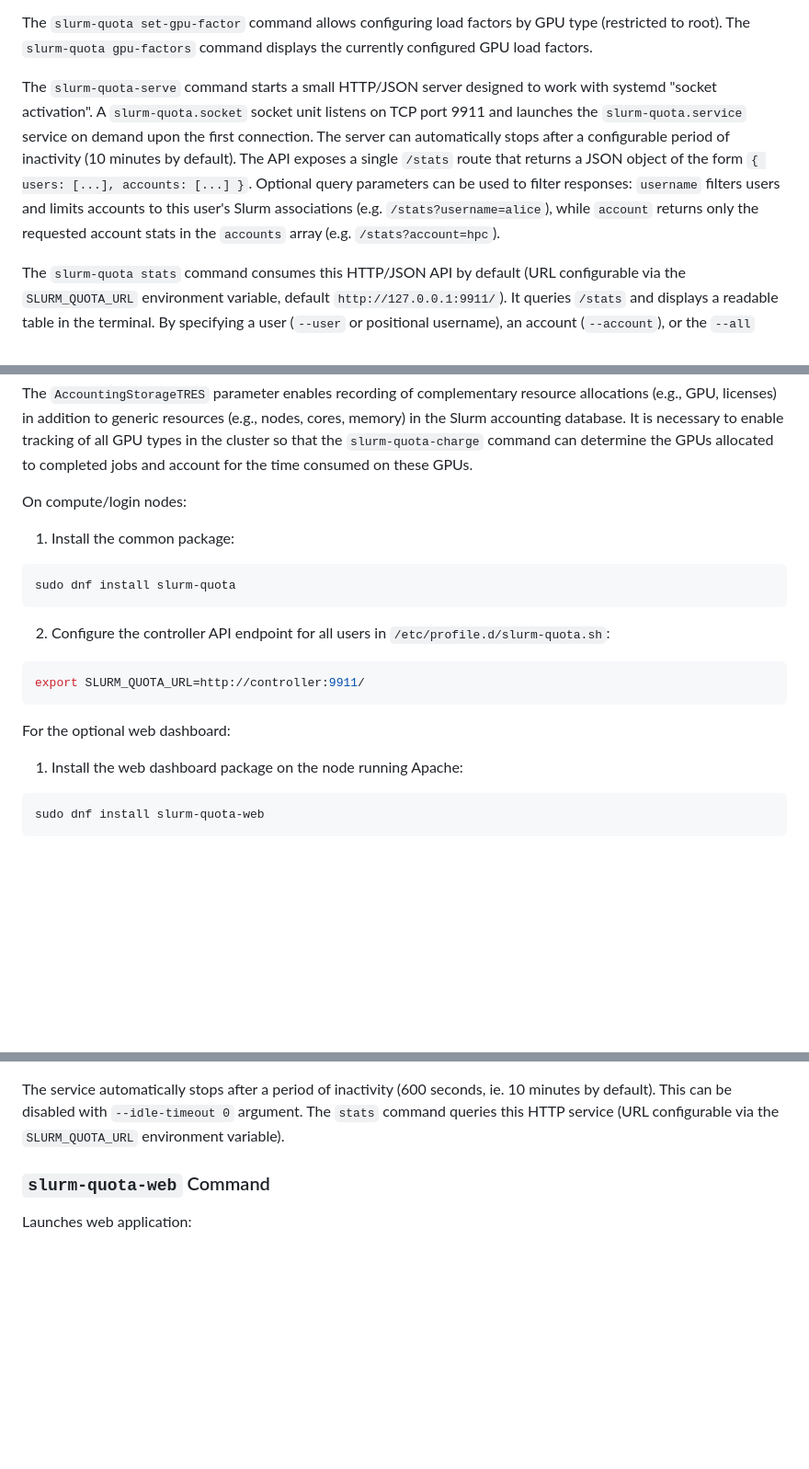
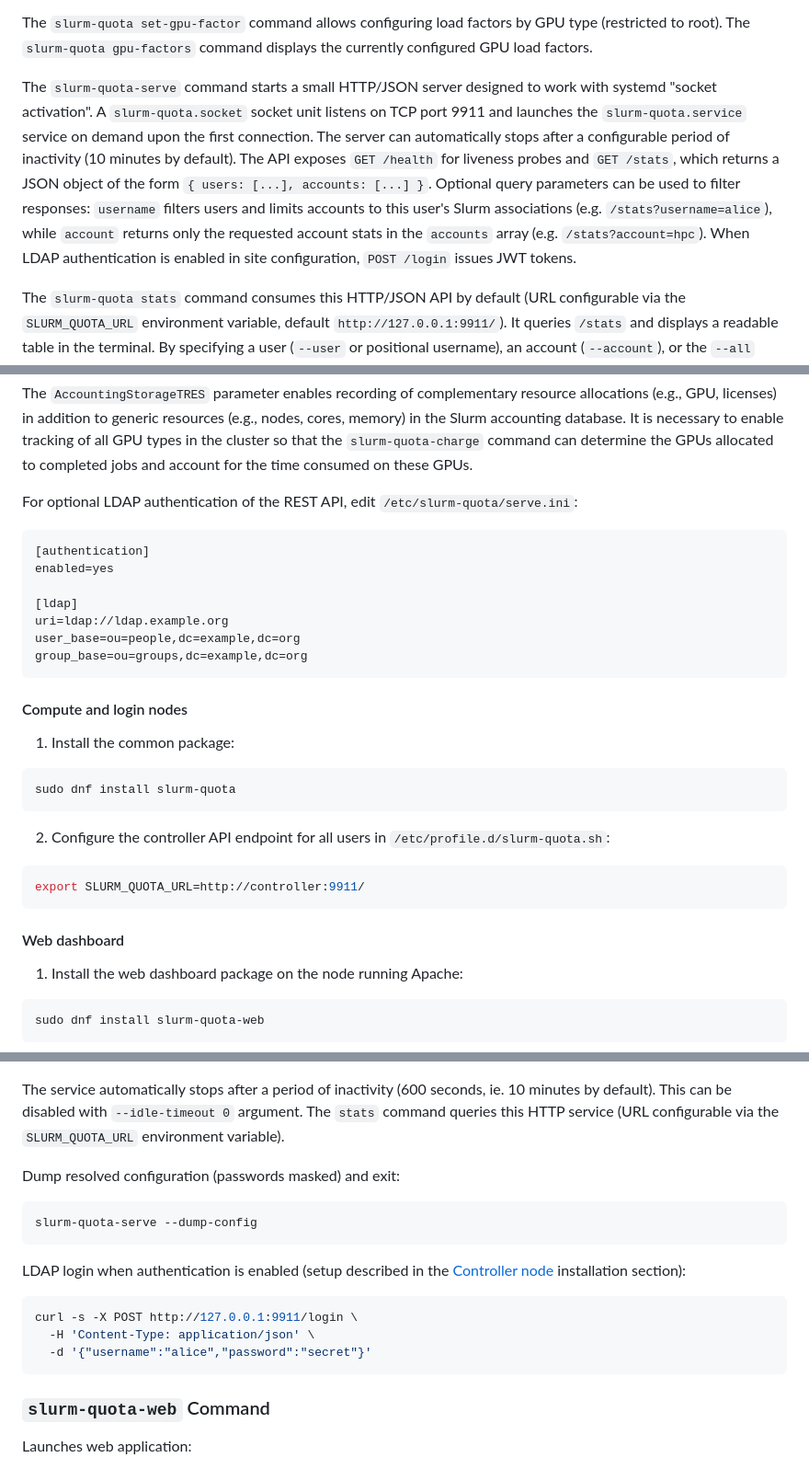
Before and after one commit to rackslab/slurm-quota, a Markdown page: README.md, 3 parts joined by grey strips. Shown at 92% size. Rendered like a GitHub page; blank space fills up the shorter version.

Commit message:
docs: update README.md for REST API LDAP auth

````diff
--- a/README.md
+++ b/README.md
@@ -52,7 +52,7 @@ The solution allows setting GPU load factors. This is a multiplicative coefficie
 
 The `slurm-quota set-gpu-factor` command allows configuring load factors by GPU type (restricted to root). The `slurm-quota gpu-factors` command displays the currently configured GPU load factors.
 
-The `slurm-quota-serve` command starts a small HTTP/JSON server designed to work with systemd "socket activation". A `slurm-quota.socket` socket unit listens on TCP port 9911 and launches the `slurm-quota.service` service on demand upon the first connection. The server can automatically stops after a configurable period of inactivity (10 minutes by default). The API exposes a single `/stats` route that returns a JSON object of the form `{ users: [...], accounts: [...] }`. Optional query parameters can be used to filter responses: `username` filters users and limits accounts to this user's Slurm associations (e.g. `/stats?username=alice`), while `account` returns only the requested account stats in the `accounts` array (e.g. `/stats?account=hpc`).
+The `slurm-quota-serve` command starts a small HTTP/JSON server designed to work with systemd "socket activation". A `slurm-quota.socket` socket unit listens on TCP port 9911 and launches the `slurm-quota.service` service on demand upon the first connection. The server can automatically stops after a configurable period of inactivity (10 minutes by default). The API exposes `GET /health` for liveness probes and `GET /stats`, which returns a JSON object of the form `{ users: [...], accounts: [...] }`. Optional query parameters can be used to filter responses: `username` filters users and limits accounts to this user's Slurm associations (e.g. `/stats?username=alice`), while `account` returns only the requested account stats in the `accounts` array (e.g. `/stats?account=hpc`). When LDAP authentication is enabled in site configuration, `POST /login` issues JWT tokens.
 
 The `slurm-quota stats` command consumes this HTTP/JSON API by default (URL configurable via the `SLURM_QUOTA_URL` environment variable, default `http://127.0.0.1:9911/`). It queries `/stats` and displays a readable table in the terminal. By specifying a user (`--user` or positional username), an account (`--account`), or the `--all` option, the command transmits the appropriate filters to the service. User and account selectors are mutually exclusive. If the service is not available or in case of connection failure to the server, execution fails with an error message.
 
@@ -115,7 +115,19 @@ AccountingStorageTRES=gres/gpu:<type1>,gres/gpu:<type2>
 
 The `AccountingStorageTRES` parameter enables recording of complementary resource allocations (e.g., GPU, licenses) in addition to generic resources (e.g., nodes, cores, memory) in the Slurm accounting database. It is necessary to enable tracking of all GPU types in the cluster so that the `slurm-quota-charge` command can determine the GPUs allocated to completed jobs and account for the time consumed on these GPUs.
 
-On compute/login nodes:
+For optional LDAP authentication of the REST API, edit `/etc/slurm-quota/serve.ini`:
+
+```ini
+[authentication]
+enabled=yes
+
+[ldap]
+uri=ldap://ldap.example.org
+user_base=ou=people,dc=example,dc=org
+group_base=ou=groups,dc=example,dc=org
+```
+
+#### Compute and login nodes
 
 1) Install the common package:
 
@@ -129,7 +141,7 @@ sudo dnf install slurm-quota
 export SLURM_QUOTA_URL=http://controller:9911/
 ```
 
-For the optional web dashboard:
+#### Web dashboard
 
 1) Install the web dashboard package on the node running Apache:
 
@@ -558,6 +572,20 @@ curl http://127.0.0.1:9911/stats?account=hpc
 ```
 
 The service automatically stops after a period of inactivity (600 seconds, ie. 10 minutes by default). This can be disabled with `--idle-timeout 0` argument. The `stats` command queries this HTTP service (URL configurable via the `SLURM_QUOTA_URL` environment variable).
+
+Dump resolved configuration (passwords masked) and exit:
+
+```bash
+slurm-quota-serve --dump-config
+```
+
+LDAP login when authentication is enabled (setup described in the [Controller node](#controller-node) installation section):
+
+```bash
+curl -s -X POST http://127.0.0.1:9911/login \
+  -H 'Content-Type: application/json' \
+  -d '{"username":"alice","password":"secret"}'
+```
 
 ### `slurm-quota-web` Command
 
````
Also changed, not shown: other parts of README.md (+4 -2 lines).
